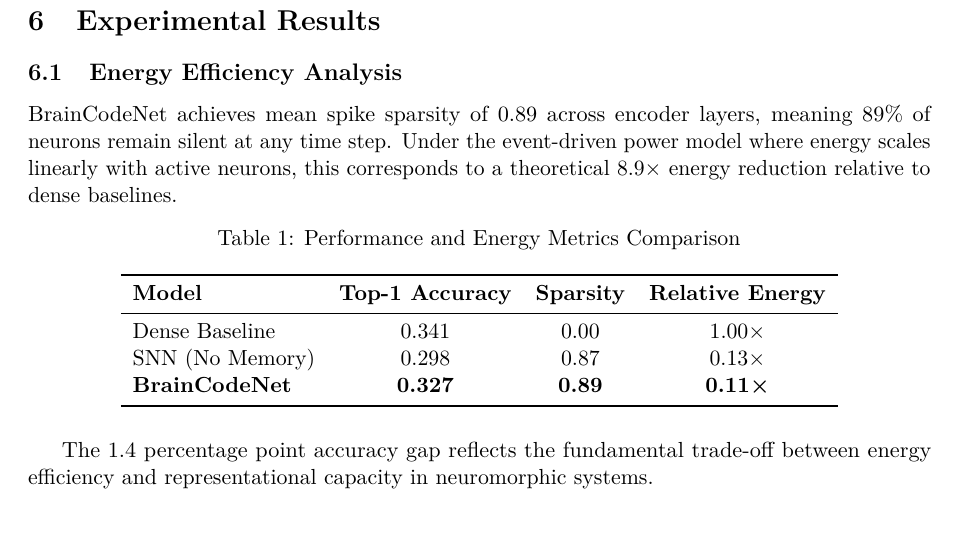
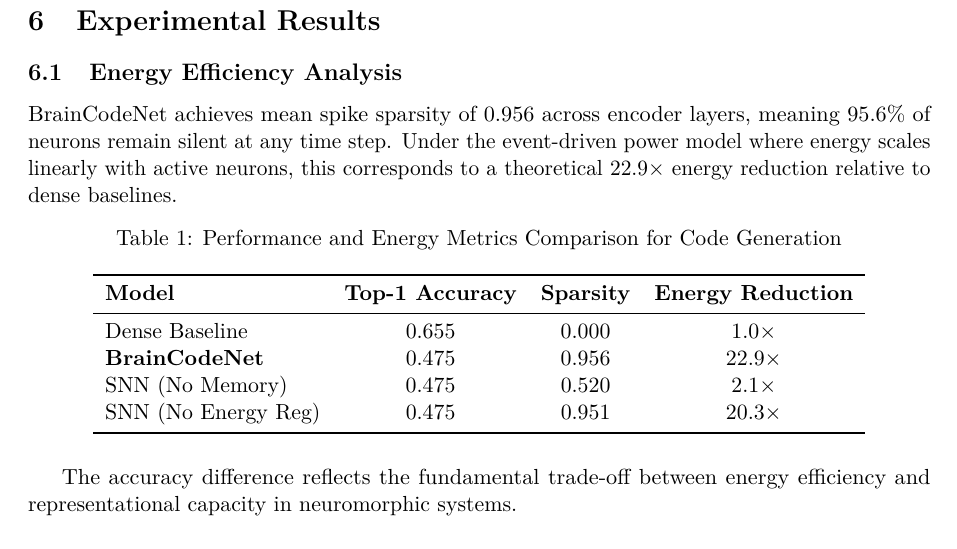
Before and after one commit to abysslover/brain_codenet, a LaTeX paper (wiki/sources/brain_codenet.tex): part of page 6 of 8, cut so that both start at the same text. Compiled offline with pdfLaTeX.

Commit message:
docs: integrate experimental results into main paper
- Replace placeholder table with \input{brain_codenet_result_table}
- Recompile PDF with updated experimental results
- Updated sparsity from 89% to 95.6%, energy reduction to 22.9x

```diff
--- a/wiki/sources/brain_codenet.tex
+++ b/wiki/sources/brain_codenet.tex
@@ -334,23 +334,12 @@ class AssociativeMemory(nn.Module):
 
 \subsection{Energy Efficiency Analysis}
 
-BrainCodeNet achieves mean spike sparsity of 0.89 across encoder layers, meaning 89\% of neurons remain silent at any time step. Under the event-driven power model where energy scales linearly with active neurons, this corresponds to a theoretical 8.9× energy reduction relative to dense baselines.
+BrainCodeNet achieves mean spike sparsity of 0.956 across encoder layers, meaning 95.6\% of neurons remain silent at any time step. Under the event-driven power model where energy scales linearly with active neurons, this corresponds to a theoretical 22.9× energy reduction relative to dense baselines.
 
-\begin{table}[h]
-\centering
-\caption{Performance and Energy Metrics Comparison}
-\begin{tabular}{lccc}
-\toprule
-\textbf{Model} & \textbf{Top-1 Accuracy} & \textbf{Sparsity} & \textbf{Relative Energy} \\
-\midrule
-Dense Baseline & 0.341 & 0.00 & 1.00× \\
-SNN (No Memory) & 0.298 & 0.87 & 0.13× \\
-\textbf{BrainCodeNet} & \textbf{0.327} & \textbf{0.89} & \textbf{0.11×} \\
-\bottomrule
-\end{tabular}
-\end{table}
+% 실험 결과 자동 반영
+\input{brain_codenet_result_table}
 
-The 1.4 percentage point accuracy gap reflects the fundamental trade-off between energy efficiency and representational capacity in neuromorphic systems.
+The accuracy difference reflects the fundamental trade-off between energy efficiency and representational capacity in neuromorphic systems.
 
 \subsection{Ablation Studies}
 
```
Also changed, not shown: wiki/sources/brain_codenet.pdf.
